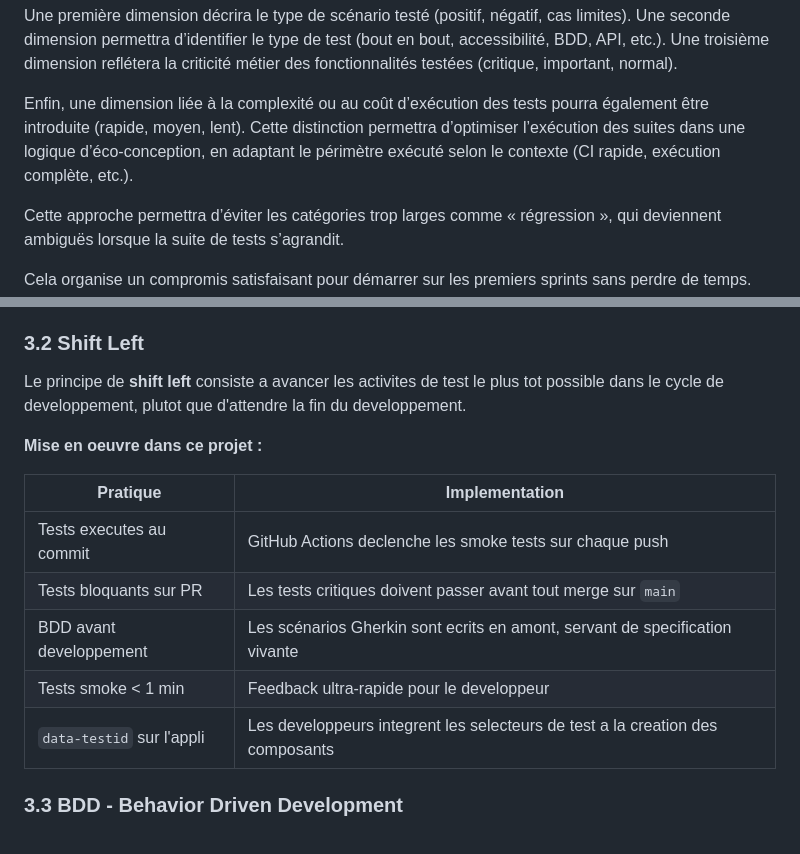
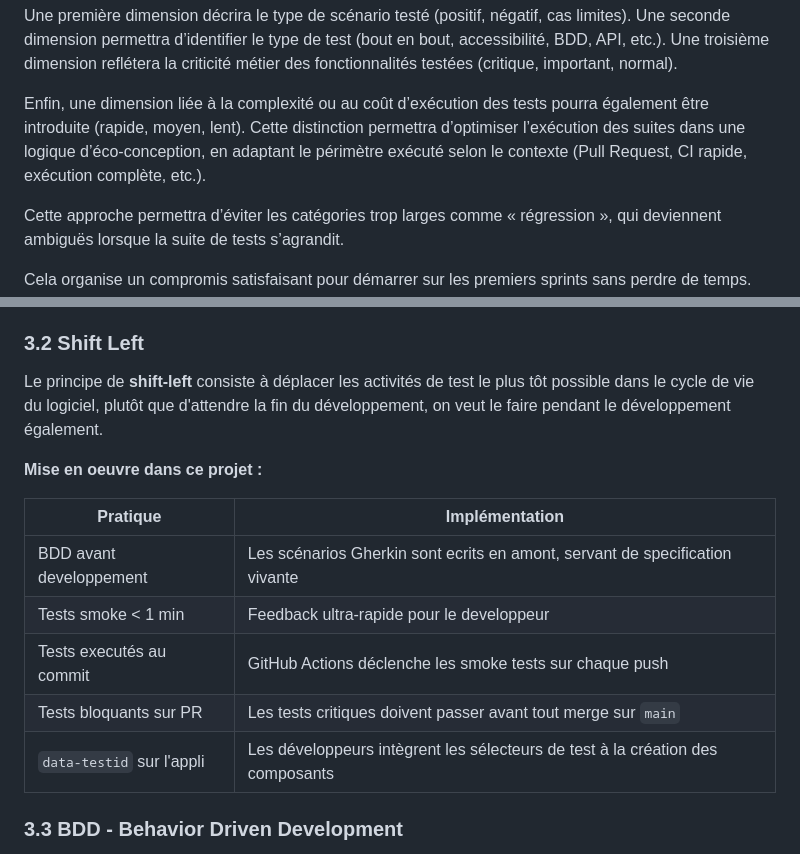
Before and after one commit to YannS92/EDC3new, a Markdown page: digitalbank-automation/docs/STRATEGIE_AUTOMATISATION.md, 2 parts joined by grey strips. Drawn GitHub-style.

Commit message:
3.2 pending

```diff
--- a/digitalbank-automation/docs/STRATEGIE_AUTOMATISATION.md
+++ b/digitalbank-automation/docs/STRATEGIE_AUTOMATISATION.md
@@ -36,7 +36,7 @@ Une première dimension décrira le type de scénario testé (positif, négatif,
 Une seconde dimension permettra d’identifier le type de test (bout en bout, accessibilité, BDD, API, etc.).
 Une troisième dimension reflétera la criticité métier des fonctionnalités testées (critique, important, normal).
 
-Enfin, une dimension liée à la complexité ou au coût d’exécution des tests pourra également être introduite (rapide, moyen, lent). Cette distinction permettra d’optimiser l’exécution des suites dans une logique d’éco-conception, en adaptant le périmètre exécuté selon le contexte (CI rapide, exécution complète, etc.).
+Enfin, une dimension liée à la complexité ou au coût d’exécution des tests pourra également être introduite (rapide, moyen, lent). Cette distinction permettra d’optimiser l’exécution des suites dans une logique d’éco-conception, en adaptant le périmètre exécuté selon le contexte (Pull Request, CI rapide, exécution complète, etc.).
 
 Cette approche permettra d’éviter les catégories trop larges comme « régression », qui deviennent ambiguës lorsque la suite de tests s’agrandit.
 
@@ -120,17 +120,17 @@ Cela permet à certains tests de bien remplir leur rôle (tel que les tests d'ac
 
 ### 3.2 Shift Left
 
-Le principe de **shift left** consiste a avancer les activites de test le plus tot possible dans le cycle de developpement, plutot que d'attendre la fin du developpement.
+Le principe de **shift-left** consiste à déplacer les activités de test le plus tôt possible dans le cycle de vie du logiciel, plutôt que d'attendre la fin du développement, on veut le faire pendant le développement également.
 
 **Mise en oeuvre dans ce projet :**
 
-| Pratique                  | Implementation                                                                 |
+| Pratique                  | Implémentation                                                                 |
 | ------------------------- | ------------------------------------------------------------------------------ |
-| Tests executes au commit  | GitHub Actions declenche les smoke tests sur chaque push                       |
-| Tests bloquants sur PR    | Les tests critiques doivent passer avant tout merge sur `main`                 |
 | BDD avant developpement   | Les scénarios Gherkin sont ecrits en amont, servant de specification vivante   |
 | Tests smoke < 1 min       | Feedback ultra-rapide pour le developpeur                                      |
-| `data-testid` sur l'appli | Les developpeurs integrent les selecteurs de test a la creation des composants |
+| Tests executés au commit  | GitHub Actions déclenche les smoke tests sur chaque push                       |
+| Tests bloquants sur PR    | Les tests critiques doivent passer avant tout merge sur `main`                 | ! pas sur de la faisabilité
+| `data-testid` sur l'appli | Les développeurs intègrent les sélecteurs de test à la création des composants |
 
 ### 3.3 BDD - Behavior Driven Development
 
```
